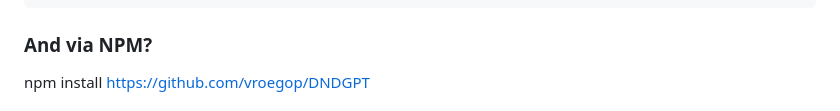
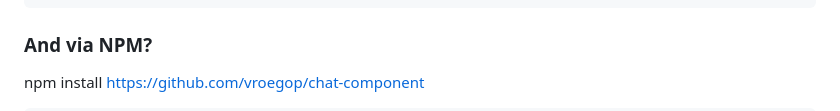
Before and after one commit to vroegop/chat-component, a Markdown page: readme.md, the part around the change printed below. Rendered like a GitHub page.

Commit message:
Improve readme

```diff
--- a/readme.md
+++ b/readme.md
@@ -61,5 +61,5 @@ Options can be adjusted easily:
 
 ### And via NPM?
 
-npm install https://github.com/vroegop/DNDGPT
+npm install https://github.com/vroegop/chat-component
 
```
Also changed, not shown: other parts of readme.md (+4 -1 lines).
